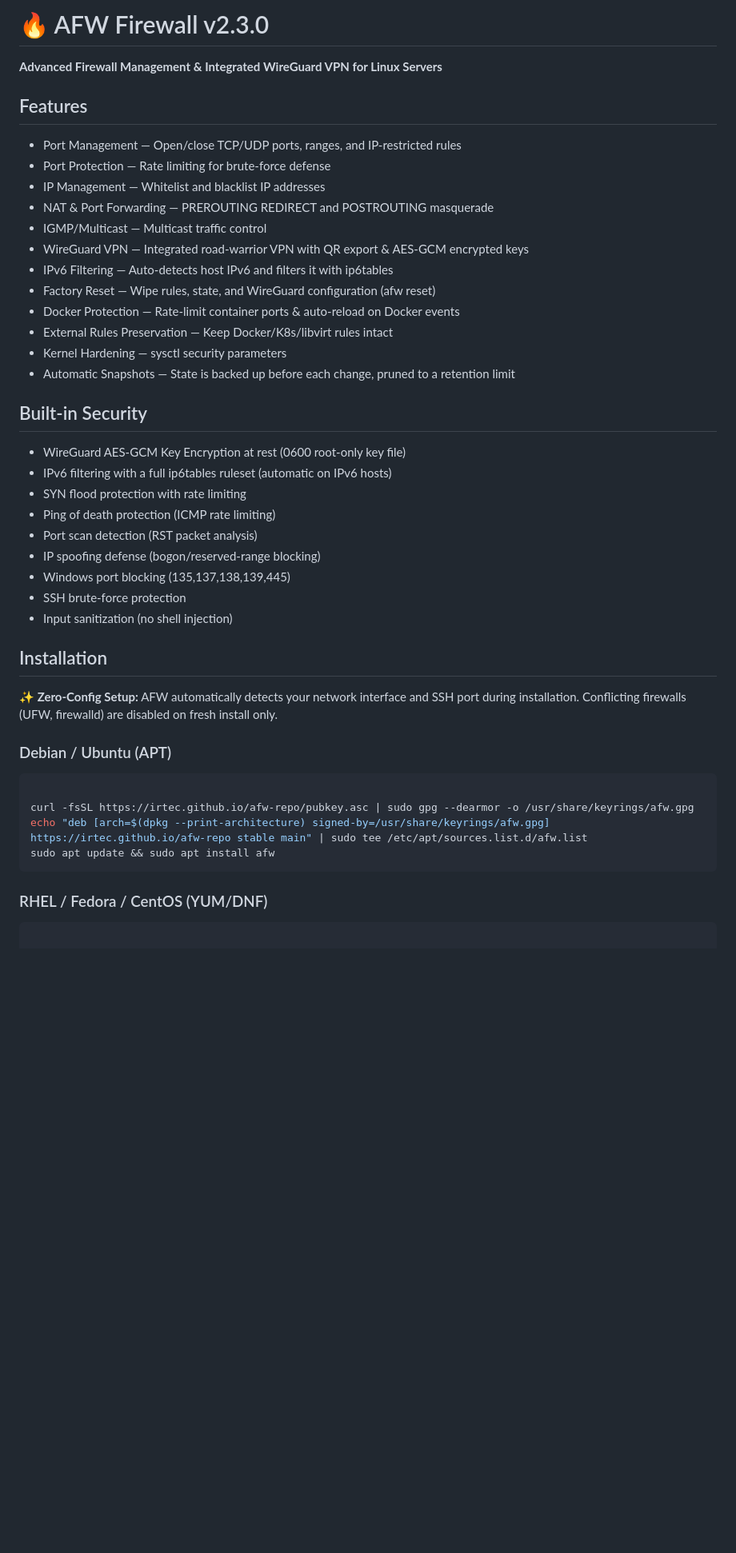
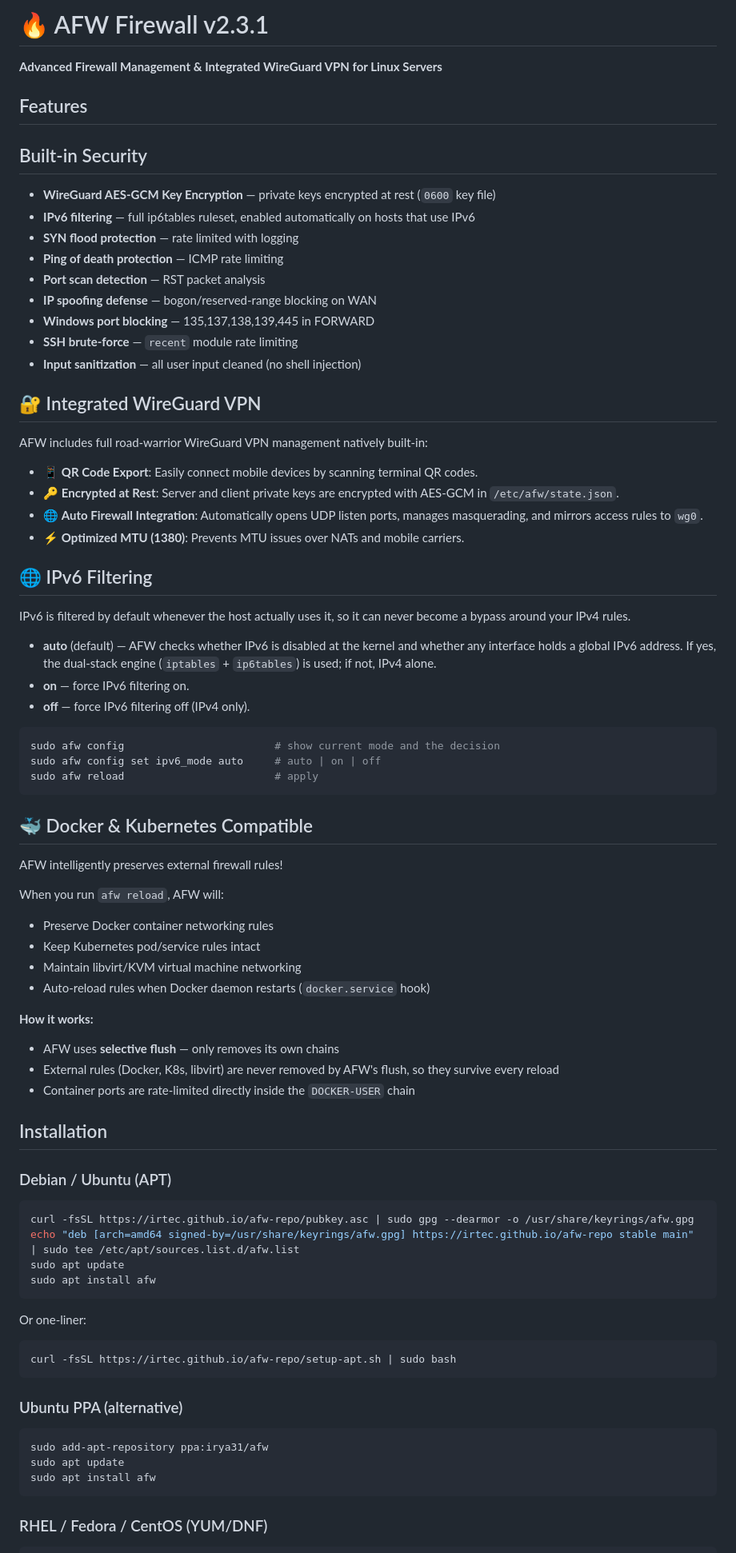
Before and after one commit to irtec/afw-repo, a Markdown page: README.md, the part around one of its changes. Shown at 80% size. Rendered like a GitHub page; blank space fills up the shorter version.

Commit message:
docs: sync README.md from website (gh-pages)

````diff
--- a/README.md
+++ b/README.md
@@ -1,50 +1,88 @@
-# 🔥 AFW Firewall v2.3.0
+# 🔥 AFW Firewall v2.3.1
 
 **Advanced Firewall Management & Integrated WireGuard VPN for Linux Servers**
 
 ## Features
 
-- Port Management — Open/close TCP/UDP ports, ranges, and IP-restricted rules
-- Port Protection — Rate limiting for brute-force defense
-- IP Management — Whitelist and blacklist IP addresses
-- NAT & Port Forwarding — PREROUTING REDIRECT and POSTROUTING masquerade
-- IGMP/Multicast — Multicast traffic control
-- WireGuard VPN — Integrated road-warrior VPN with QR export & AES-GCM encrypted keys
-- IPv6 Filtering — Auto-detects host IPv6 and filters it with ip6tables
-- Factory Reset — Wipe rules, state, and WireGuard configuration (afw reset)
-- Docker Protection — Rate-limit container ports & auto-reload on Docker events
-- External Rules Preservation — Keep Docker/K8s/libvirt rules intact
-- Kernel Hardening — sysctl security parameters
-- Automatic Snapshots — State is backed up before each change, pruned to a retention limit
-
 ## Built-in Security
 
-- WireGuard AES-GCM Key Encryption at rest (0600 root-only key file)
-- IPv6 filtering with a full ip6tables ruleset (automatic on IPv6 hosts)
-- SYN flood protection with rate limiting
-- Ping of death protection (ICMP rate limiting)
-- Port scan detection (RST packet analysis)
-- IP spoofing defense (bogon/reserved-range blocking)
-- Windows port blocking (135,137,138,139,445)
-- SSH brute-force protection
-- Input sanitization (no shell injection)
+- **WireGuard AES-GCM Key Encryption** — private keys encrypted at rest (`0600` key file)
+- **IPv6 filtering** — full ip6tables ruleset, enabled automatically on hosts that use IPv6
+- **SYN flood protection** — rate limited with logging
+- **Ping of death protection** — ICMP rate limiting
+- **Port scan detection** — RST packet analysis
+- **IP spoofing defense** — bogon/reserved-range blocking on WAN
+- **Windows port blocking** — 135,137,138,139,445 in FORWARD
+- **SSH brute-force** — `recent` module rate limiting
+- **Input sanitization** — all user input cleaned (no shell injection)
+
+## 🔐 Integrated WireGuard VPN
+
+AFW includes full road-warrior WireGuard VPN management natively built-in:
+
+- 📱 **QR Code Export**: Easily connect mobile devices by scanning terminal QR codes.
+- 🔑 **Encrypted at Rest**: Server and client private keys are encrypted with AES-GCM in `/etc/afw/state.json`.
+- 🌐 **Auto Firewall Integration**: Automatically opens UDP listen ports, manages masquerading, and mirrors access rules to `wg0`.
+- ⚡ **Optimized MTU (1380)**: Prevents MTU issues over NATs and mobile carriers.
+
+## 🌐 IPv6 Filtering
+
+IPv6 is filtered by default whenever the host actually uses it, so it can never become a bypass around your IPv4 rules.
+
+- **auto** (default) — AFW checks whether IPv6 is disabled at the kernel and whether any interface holds a global IPv6 address. If yes, the dual-stack engine (`iptables` + `ip6tables`) is used; if not, IPv4 alone.
+- **on** — force IPv6 filtering on.
+- **off** — force IPv6 filtering off (IPv4 only).
+
+```bash
+sudo afw config                        # show current mode and the decision
+sudo afw config set ipv6_mode auto     # auto | on | off
+sudo afw reload                        # apply
+```
+
+## 🐳 Docker & Kubernetes Compatible
+
+AFW intelligently preserves external firewall rules!
+
+When you run `afw reload`, AFW will:
+
+- Preserve Docker container networking rules
+- Keep Kubernetes pod/service rules intact
+- Maintain libvirt/KVM virtual machine networking
+- Auto-reload rules when Docker daemon restarts (`docker.service` hook)
+
+**How it works:**
+
+- AFW uses **selective flush** — only removes its own chains
+- External rules (Docker, K8s, libvirt) are never removed by AFW's flush, so they survive every reload
+- Container ports are rate-limited directly inside the `DOCKER-USER` chain
 
 ## Installation
-
-**✨ Zero-Config Setup:** AFW automatically detects your network interface and SSH port during installation. Conflicting firewalls (UFW, firewalld) are disabled on fresh install only.
 
 ### Debian / Ubuntu (APT)
 
 ```bash
+curl -fsSL https://irtec.github.io/afw-repo/pubkey.asc | sudo gpg --dearmor -o /usr/share/keyrings/afw.gpg
+echo "deb [arch=amd64 signed-by=/usr/share/keyrings/afw.gpg] https://irtec.github.io/afw-repo stable main" | sudo tee /etc/apt/sources.list.d/afw.list
+sudo apt update
+sudo apt install afw
+```
 
-curl -fsSL https://irtec.github.io/afw-repo/pubkey.asc | sudo gpg --dearmor -o /usr/share/keyrings/afw.gpg
-echo "deb [arch=$(dpkg --print-architecture) signed-by=/usr/share/keyrings/afw.gpg] https://irtec.github.io/afw-repo stable main" | sudo tee /etc/apt/sources.list.d/afw.list
-sudo apt update && sudo apt install afw
+Or one-liner:
+
+```bash
+curl -fsSL https://irtec.github.io/afw-repo/setup-apt.sh | sudo bash
+```
+
+### Ubuntu PPA (alternative)
+
+```bash
+sudo add-apt-repository ppa:irya31/afw
+sudo apt update
+sudo apt install afw
 ```
 
 ### RHEL / Fedora / CentOS (YUM/DNF)
 
 ```bash
-
 sudo curl -fsSL https://irtec.github.io/afw-repo/afw.repo -o /etc/yum.repos.d/afw.repo
 sudo rpm --import https://irtec.github.io/afw-repo/pubkey.asc
````
Also changed, not shown: other parts of README.md (+75 -34 lines).
